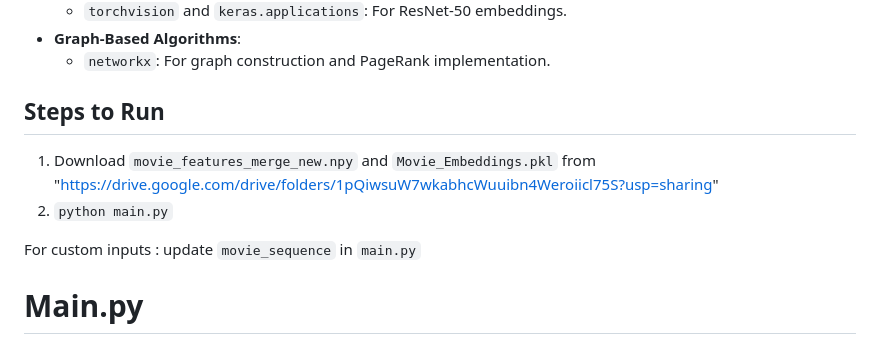
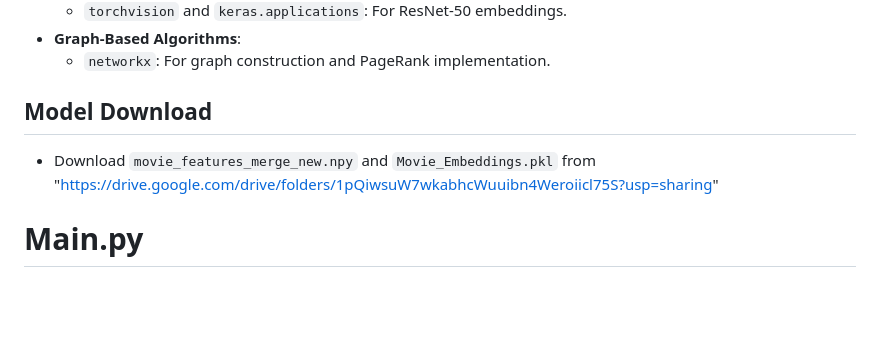
Before and after one commit to Akane0721/MovieAura---Movie-Recommender-System, a Markdown page: README.md, the part around the change. Drawn GitHub-style; blank space fills up the shorter version.

```diff
--- a/README.md
+++ b/README.md
@@ -61,11 +61,8 @@ The project utilizes the following Python libraries:
 - **Graph-Based Algorithms**:
   - `networkx`: For graph construction and PageRank implementation.
 
-## Steps to Run
-1. Download `movie_features_merge_new.npy` and `Movie_Embeddings.pkl` from "https://drive.google.com/drive/folders/1pQiwsuW7wkabhcWuuibn4Weroiicl75S?usp=sharing"
-2. `python main.py`
-
-For custom inputs : update `movie_sequence` in `main.py`
+## Model Download
+-  Download `movie_features_merge_new.npy` and `Movie_Embeddings.pkl` from "https://drive.google.com/drive/folders/1pQiwsuW7wkabhcWuuibn4Weroiicl75S?usp=sharing"
 
 # Main.py
 Gathers all the movie scores from four submodules and weights them according to the relevance of each submodule to derive a final score to be sorted. From the sorted list the first five movies are chosen as the user recommendations.
```
